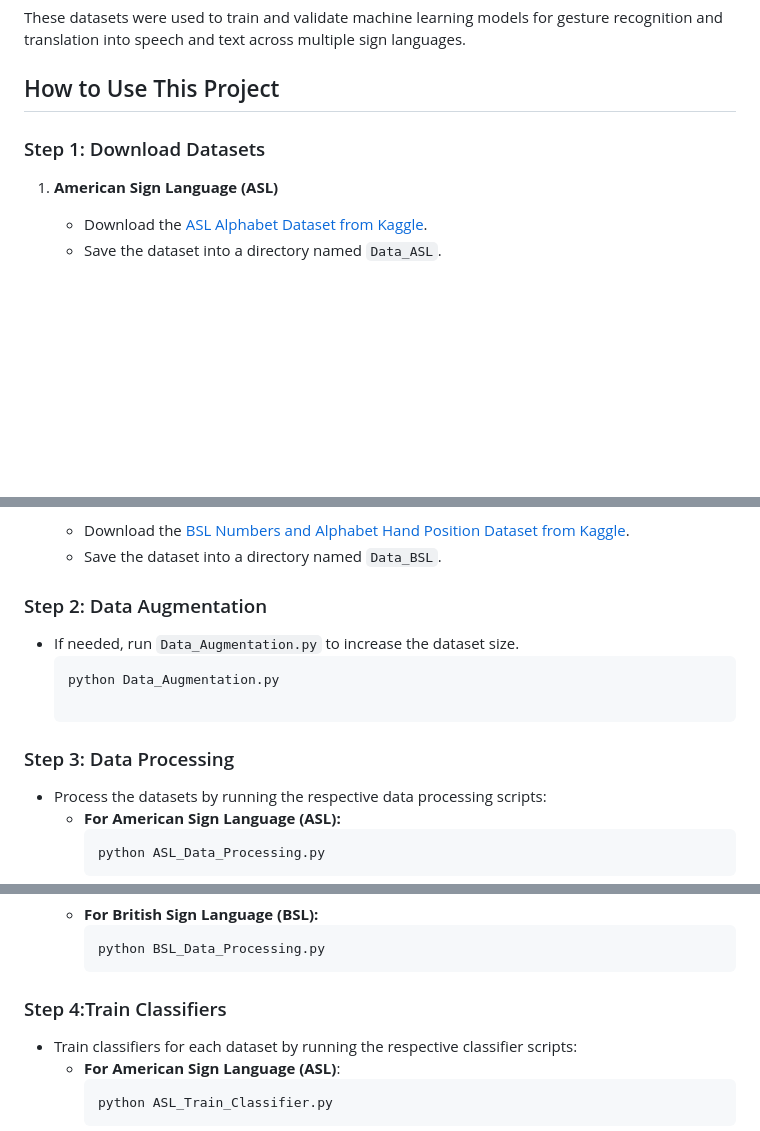
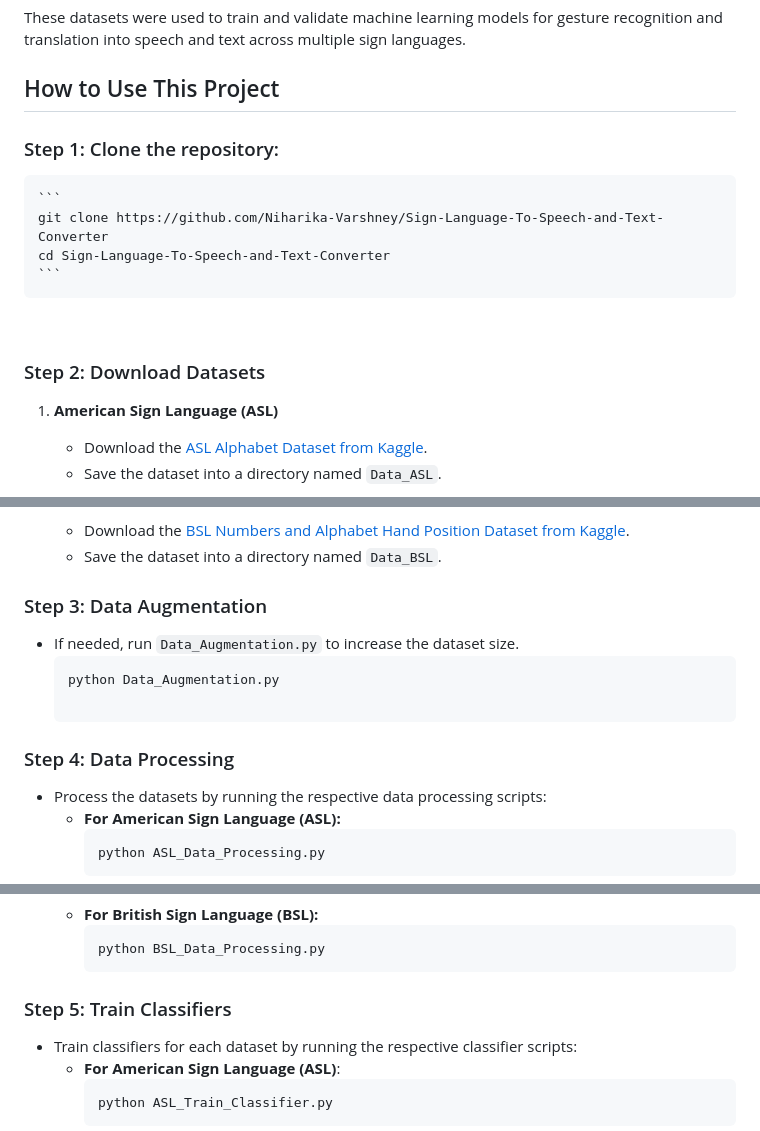
Before and after one commit to Niharika-Varshney/Multi-Sign-language-Speech-and-Text-Converter, a Markdown page: README.md, 3 parts joined by grey strips. Drawn GitHub-style; blank space fills up the shorter version.

````diff
--- a/README.md
+++ b/README.md
@@ -33,8 +33,15 @@ This project is designed as a tool for **communication between visually impaired
 These datasets were used to train and validate machine learning models for gesture recognition and translation into speech and text across multiple sign languages.
 
 ## How to Use This Project
+### Step 1: Clone the repository:
 
-### Step 1: Download Datasets
+    ```
+    git clone https://github.com/Niharika-Varshney/Sign-Language-To-Speech-and-Text-Converter
+    cd Sign-Language-To-Speech-and-Text-Converter
+    ```
+<br>
+
+### Step 2: Download Datasets
 
 1. **American Sign Language (ASL)**
    - Download the [ASL Alphabet Dataset from Kaggle](https://www.kaggle.com/datasets/grassknoted/asl-alphabet?select=asl_alphabet_train).
@@ -52,13 +59,13 @@ These datasets were used to train and validate machine learning models for gestu
    - Download the [BSL Numbers and Alphabet Hand Position Dataset from Kaggle](https://www.kaggle.com/datasets/erentatepe/bsl-numbers-and-alphabet-hand-position-for-mediapipe?select=2_HAND_DATASET).
    - Save the dataset into a directory named `Data_BSL`.
 
-### Step 2: Data Augmentation
+### Step 3: Data Augmentation
 
 - If needed, run `Data_Augmentation.py` to increase the dataset size.
   ```sh
   python Data_Augmentation.py
 
-### Step 3: Data Processing
+### Step 4: Data Processing
 
 - Process the datasets by running the respective data processing scripts:
   - **For American Sign Language (ASL):**
@@ -78,7 +85,7 @@ These datasets were used to train and validate machine learning models for gestu
     python BSL_Data_Processing.py
     ```
 
-### Step 4:Train Classifiers
+### Step 5: Train Classifiers
 
 - Train classifiers for each dataset by running the respective classifier scripts:
   - **For American Sign Language (ASL)**:
````
Also changed, not shown: other parts of README.md (+2 -2 lines).
